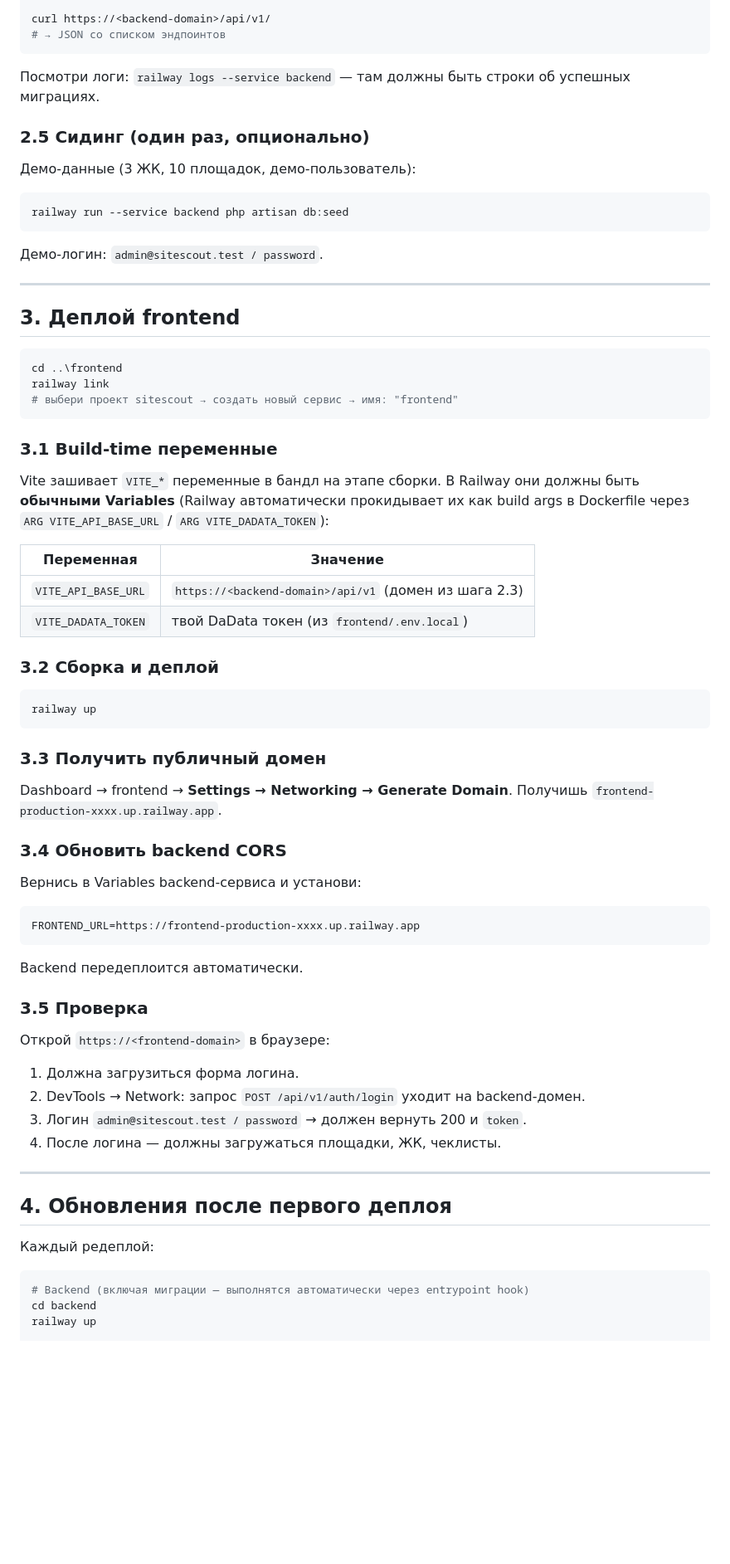
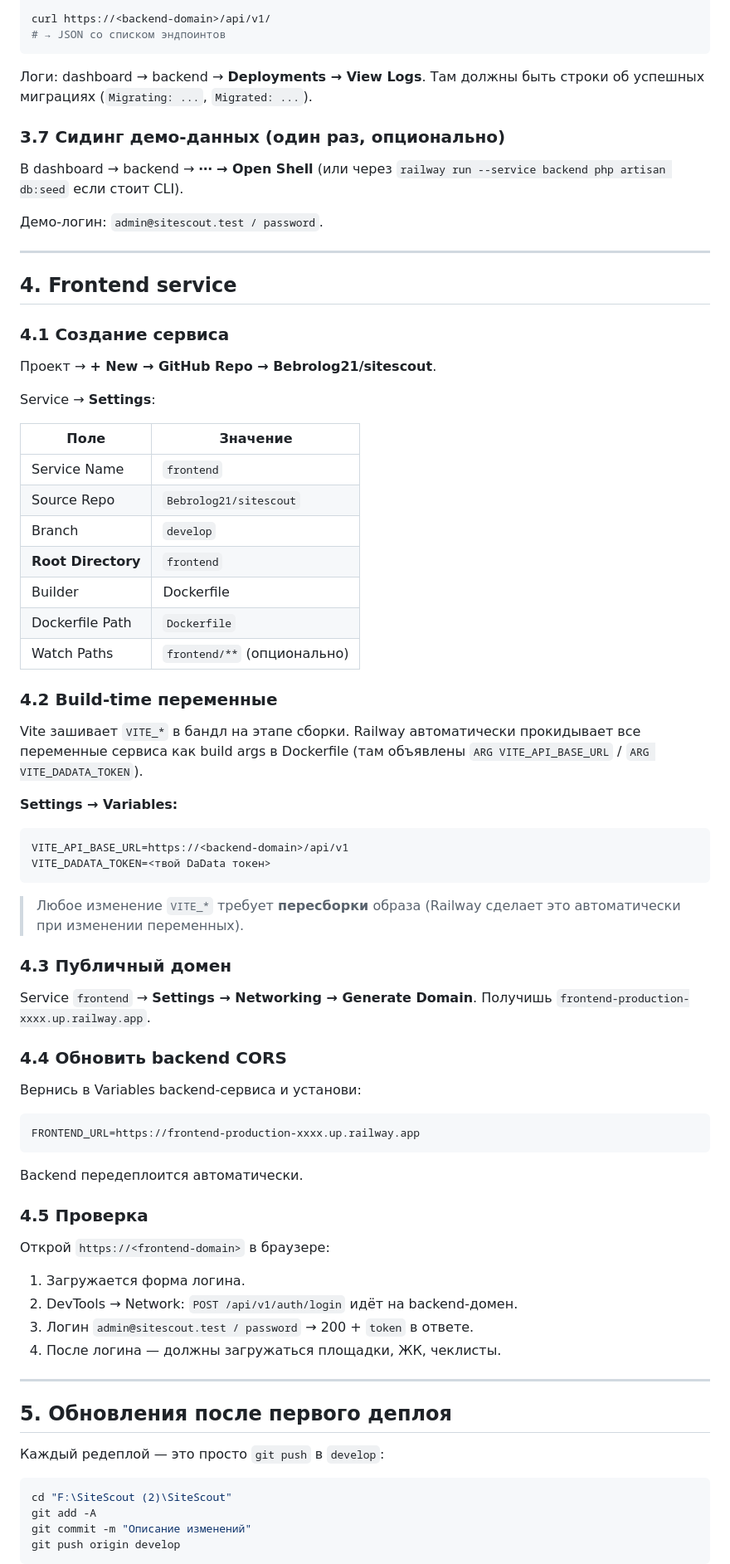
Before and after one commit to Bebrolog21/sitescout, a Markdown page: DEPLOY.md, the part around one of its changes. Shown at 83% size. GitHub-like rendering; blank space fills up the shorter version.

````diff
--- a/DEPLOY.md
+++ b/DEPLOY.md
@@ -115,71 +135,77 @@ curl https://<backend-domain>/api/v1/
 # → JSON со списком эндпоинтов
 ```
 
-Посмотри логи: `railway logs --service backend` — там должны быть строки об успешных миграциях.
+Логи: dashboard → backend → **Deployments → View Logs**. Там должны быть строки об успешных миграциях (`Migrating: ...`, `Migrated: ...`).
 
-### 2.5 Сидинг (один раз, опционально)
+### 3.7 Сидинг демо-данных (один раз, опционально)
 
-Демо-данные (3 ЖК, 10 площадок, демо-пользователь):
-
-```powershell
-railway run --service backend php artisan db:seed
-```
+В dashboard → backend → **⋯ → Open Shell** (или через `railway run --service backend php artisan db:seed` если стоит CLI).
 
 Демо-логин: `admin@sitescout.test / password`.
 
 ---
 
-## 3. Деплой frontend
+## 4. Frontend service
 
-```powershell
-cd ..\frontend
-railway link
-# выбери проект sitescout → создать новый сервис → имя: "frontend"
+### 4.1 Создание сервиса
+
+Проект → **+ New → GitHub Repo → Bebrolog21/sitescout**.
+
+Service → **Settings**:
+
+| Поле | Значение |
+|---|---|
+| Service Name | `frontend` |
+| Source Repo | `Bebrolog21/sitescout` |
+| Branch | `develop` |
+| **Root Directory** | `frontend` |
+| Builder | Dockerfile |
+| Dockerfile Path | `Dockerfile` |
+| Watch Paths | `frontend/**` (опционально) |
+
+### 4.2 Build-time переменные
+
+Vite зашивает `VITE_*` в бандл на этапе сборки. Railway автоматически прокидывает все переменные сервиса как build args в Dockerfile (там объявлены `ARG VITE_API_BASE_URL` / `ARG VITE_DADATA_TOKEN`).
+
+**Settings → Variables:**
+
+```env
+VITE_API_BASE_URL=https://<backend-domain>/api/v1
+VITE_DADATA_TOKEN=<твой DaData токен>
 ```
 
-### 3.1 Build-time переменные
+> Любое изменение `VITE_*` требует **пересборки** образа (Railway сделает это автоматически при изменении переменных).
 
-Vite зашивает `VITE_*` переменные в бандл на этапе сборки. В Railway они должны быть **обычными Variables** (Railway автоматически прокидывает их как build args в Dockerfile через `ARG VITE_API_BASE_URL` / `ARG VITE_DADATA_TOKEN`):
+### 4.3 Публичный домен
 
-| Переменная | Значение |
-|---|---|
-| `VITE_API_BASE_URL` | `https://<backend-domain>/api/v1` (домен из шага 2.3) |
-| `VITE_DADATA_TOKEN` | твой DaData токен (из `frontend/.env.local`) |
+Service `frontend` → **Settings → Networking → Generate Domain**. Получишь `frontend-production-xxxx.up.railway.app`.
 
-### 3.2 Сборка и деплой
-
-```powershell
-railway up
-```
-
-### 3.3 Получить публичный домен
-
-Dashboard → frontend → **Settings → Networking → Generate Domain**. Получишь `frontend-production-xxxx.up.railway.app`.
-
-### 3.4 Обновить backend CORS
+### 4.4 Обновить backend CORS
 
 Вернись в Variables backend-сервиса и установи:
-```
+```env
 FRONTEND_URL=https://frontend-production-xxxx.up.railway.app
 ```
 Backend передеплоится автоматически.
 
-### 3.5 Проверка
+### 4.5 Проверка
 
 Открой `https://<frontend-domain>` в браузере:
-1. Должна загрузиться форма логина.
-2. DevTools → Network: запрос `POST /api/v1/auth/login` уходит на backend-домен.
-3. Логин `admin@sitescout.test / password` → должен вернуть 200 и `token`.
+1. Загружается форма логина.
+2. DevTools → Network: `POST /api/v1/auth/login` идёт на backend-домен.
+3. Логин `admin@sitescout.test / password` → 200 + `token` в ответе.
 4. После логина — должны загружаться площадки, ЖК, чеклисты.
 
 ---
 
-## 4. Обновления после первого деплоя
+## 5. Обновления после первого деплоя
 
-Каждый редеплой:
+Каждый редеплой — это просто `git push` в `develop`:
 
 ```powershell
-# Backend (включая миграции — выполнятся автоматически через entrypoint hook)
-cd backend
-railway up
+cd "F:\SiteScout (2)\SiteScout"
+git add -A
+git commit -m "Описание изменений"
+git push origin develop
+```
 
````
Also changed, not shown: other parts of DEPLOY.md (+138 -92 lines).
